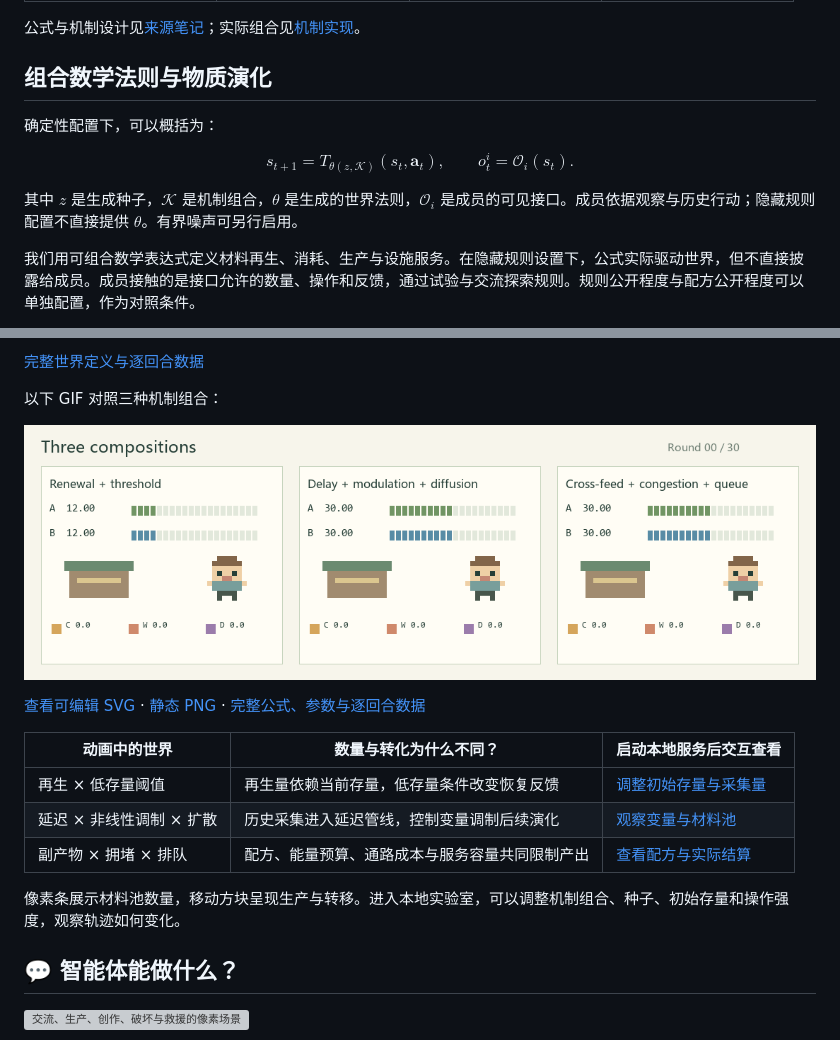
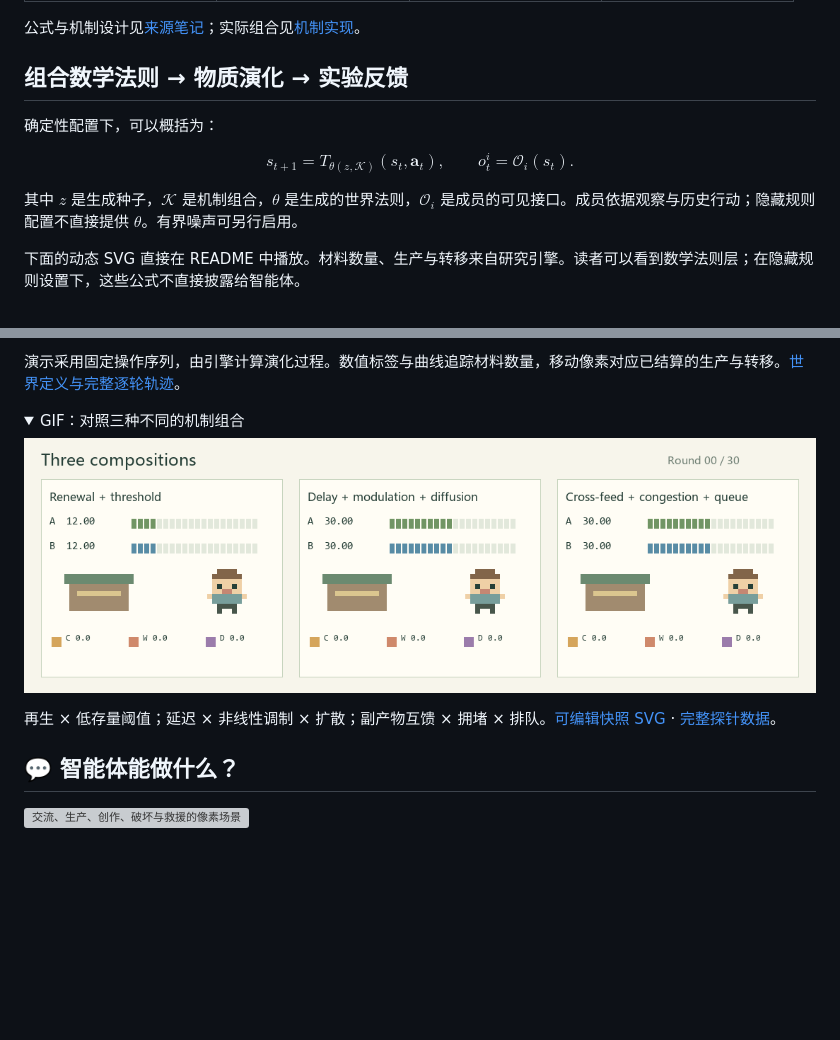
Before and after one commit to cnsdqd-dyb/Societas-Incognita, a Markdown page: README.zh-CN.md, 2 parts joined by grey strips. GitHub-like rendering; folded sections open; blank space fills up the shorter version; grey boxes are pictures that could not be loaded.

Commit message:
Align Chinese README material dynamics illustration with English version

```diff
--- a/README.zh-CN.md
+++ b/README.zh-CN.md
@@ -80,7 +80,7 @@ python quickstart.py
 
 公式与机制设计见[来源笔记](society_probe/society_probe/WORLD_MECHANISM_CANDIDATES_20.md)；实际组合见[机制实现](society_probe/society_probe/world_mechanisms_20.py)。
 
-## 组合数学法则与物质演化
+## 组合数学法则 → 物质演化 → 实验反馈
 
 确定性配置下，可以概括为：
 
@@ -91,5 +91,5 @@ $$
 
 其中 $z$ 是生成种子，$\mathcal K$ 是机制组合，$\theta$ 是生成的世界法则，$\mathcal O_i$ 是成员的可见接口。成员依据观察与历史行动；隐藏规则配置不直接提供 $\theta$。有界噪声可另行启用。
 
-我们用可组合数学表达式定义材料再生、消耗、生产与设施服务。在隐藏规则设置下，公式实际驱动世界，但不直接披露给成员。成员接触的是接口允许的数量、操作和反馈，通过试验与交流探索规则。规则公开程度与配方公开程度可以单独配置，作为对照条件。
+下面的动态 SVG 直接在 README 中播放。材料数量、生产与转移来自研究引擎。读者可以看到数学法则层；在隐藏规则设置下，这些公式不直接披露给智能体。
 
@@ -99,5 +99,6 @@ $$
 
-[完整世界定义与逐回合数据](docs/images/compositional-world-laws-data.json)
+演示采用固定操作序列，由引擎计算演化过程。数值标签与曲线追踪材料数量，移动像素对应已结算的生产与转移。[世界定义与完整逐轮轨迹](docs/images/compositional-world-laws-data.json)。
 
-以下 GIF 对照三种机制组合：
+<details>
+<summary>GIF：对照三种不同的机制组合</summary>
 
@@ -105,13 +106,7 @@ $$
 
-[查看可编辑 SVG](docs/images/hidden-rules-visible-feedback.svg) · [静态 PNG](docs/images/hidden-rules-visible-feedback.png) · [完整公式、参数与逐回合数据](docs/images/mechanism-demo-data.json)
+再生 × 低存量阈值；延迟 × 非线性调制 × 扩散；副产物互馈 × 拥堵 × 排队。[可编辑快照 SVG](docs/images/hidden-rules-visible-feedback.svg) · [完整探针数据](docs/images/mechanism-demo-data.json)。
 
-| 动画中的世界 | 数量与转化为什么不同？ | 启动本地服务后交互查看 |
-| --- | --- | --- |
-| 再生 × 低存量阈值 | 再生量依赖当前存量，低存量条件改变恢复反馈 | [调整初始存量与采集量](http://127.0.0.1:8776/lab?modules=renewable_ecology,allee_threshold&seed=7&stock=0.2) |
-| 延迟 × 非线性调制 × 扩散 | 历史采集进入延迟管线，控制变量调制后续演化 | [观察变量与材料池](http://127.0.0.1:8776/lab?modules=explicit_delay,chaotic_modulation,reaction_diffusion&seed=7&stock=0.5) |
-| 副产物 × 拥堵 × 排队 | 配方、能量预算、通路成本与服务容量共同限制产出 | [查看配方与实际结算](http://127.0.0.1:8776/lab?modules=cross_feeding,congested_transport,shared_queue&seed=7&stock=0.5) |
-
-像素条展示材料池数量，移动方块呈现生产与转移。进入本地实验室，可以调整机制组合、种子、初始存量和操作强度，观察轨迹如何变化。
+</details>
 
 ## 💬 智能体能做什么？
 
```
Also changed, not shown: other parts of README.zh-CN.md (+3 -3 lines).
